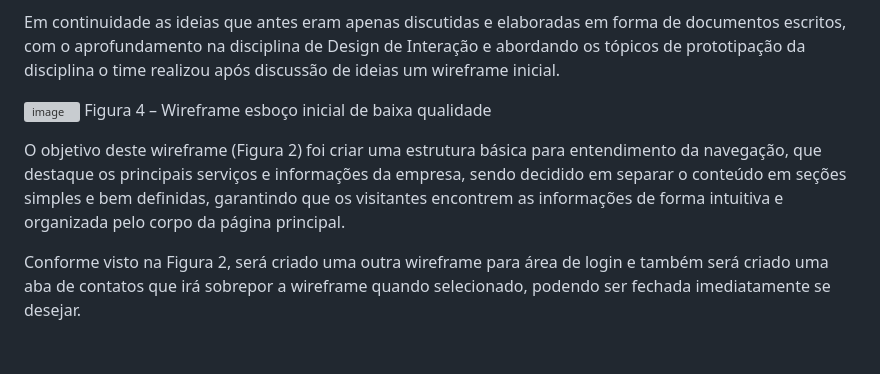
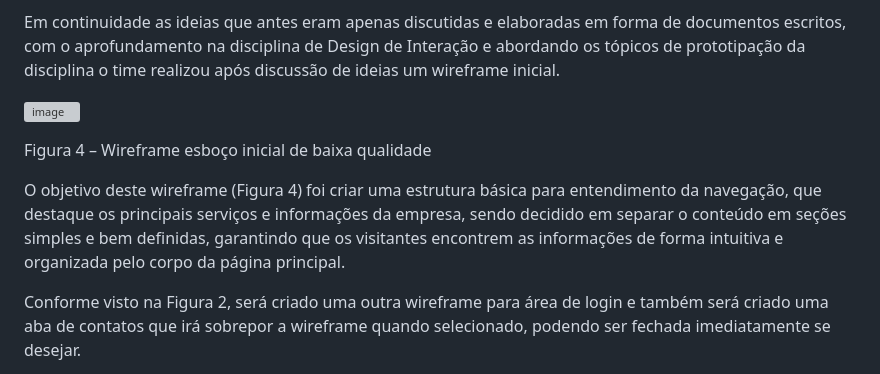
Before and after one commit to Felipe-Carneiro89/Projeto-Integrador---TechFlexSolutions, a Markdown page: README.md, the part around one of its changes. GitHub-like rendering; blank space fills up the shorter version; grey boxes are pictures that could not be loaded.

```diff
--- a/README.md
+++ b/README.md
@@ -110,9 +110,10 @@ Optaremos em utilizar na elaboração das cores e da interface do site, cores qu
 Em continuidade as ideias que antes eram apenas discutidas e elaboradas em forma de documentos escritos, com o aprofundamento na disciplina de Design de Interação e abordando os tópicos de prototipação da disciplina o time realizou após discussão de ideias um wireframe inicial.
 
 ![image](https://github.com/user-attachments/assets/937d7206-7c53-4dfe-8827-03af8409c197)
+
 Figura 4 – Wireframe esboço inicial de baixa qualidade
 
-O objetivo deste wireframe (Figura 2) foi criar uma estrutura básica para entendimento da navegação, que destaque os principais serviços e informações da empresa, sendo decidido em separar o conteúdo em seções simples e bem definidas, garantindo que os visitantes encontrem as informações de forma intuitiva e organizada pelo corpo da página principal.
+O objetivo deste wireframe (Figura 4) foi criar uma estrutura básica para entendimento da navegação, que destaque os principais serviços e informações da empresa, sendo decidido em separar o conteúdo em seções simples e bem definidas, garantindo que os visitantes encontrem as informações de forma intuitiva e organizada pelo corpo da página principal.
 
 Conforme visto na Figura 2, será criado uma outra wireframe para área de login e também será criado uma aba de contatos que irá sobrepor a wireframe quando selecionado, podendo ser fechada imediatamente se desejar.
 
```
Also changed, not shown: other parts of README.md (+1 -0 lines).
